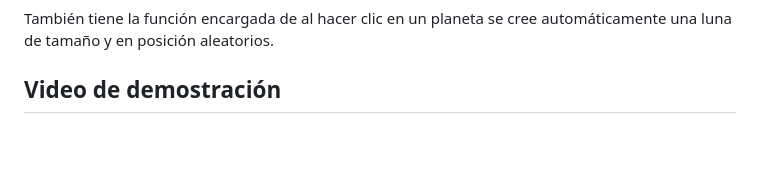
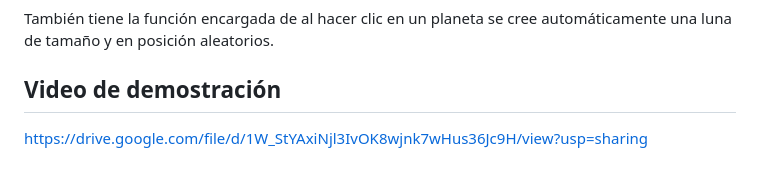
Before and after one commit to SaulExpo/IG-Sistema_Solar, a Markdown page: README.md, the part around the change printed below. Rendered like a GitHub page; blank space fills up the shorter version.

```diff
--- a/README.md
+++ b/README.md
@@ -194,3 +194,5 @@ En el `animationLoop()` que se ejecuta cada frame se calcula el movimiento de to
 También tiene la función encargada de al hacer clic en un planeta se cree automáticamente una luna de tamaño y en posición aleatorios.
 
 ## Video de demostración
+
+https://drive.google.com/file/d/1W_StYAxiNjl3IvOK8wjnk7wHus36Jc9H/view?usp=sharing
```
Also changed, not shown: other parts of README.md (+1 -1 lines).
